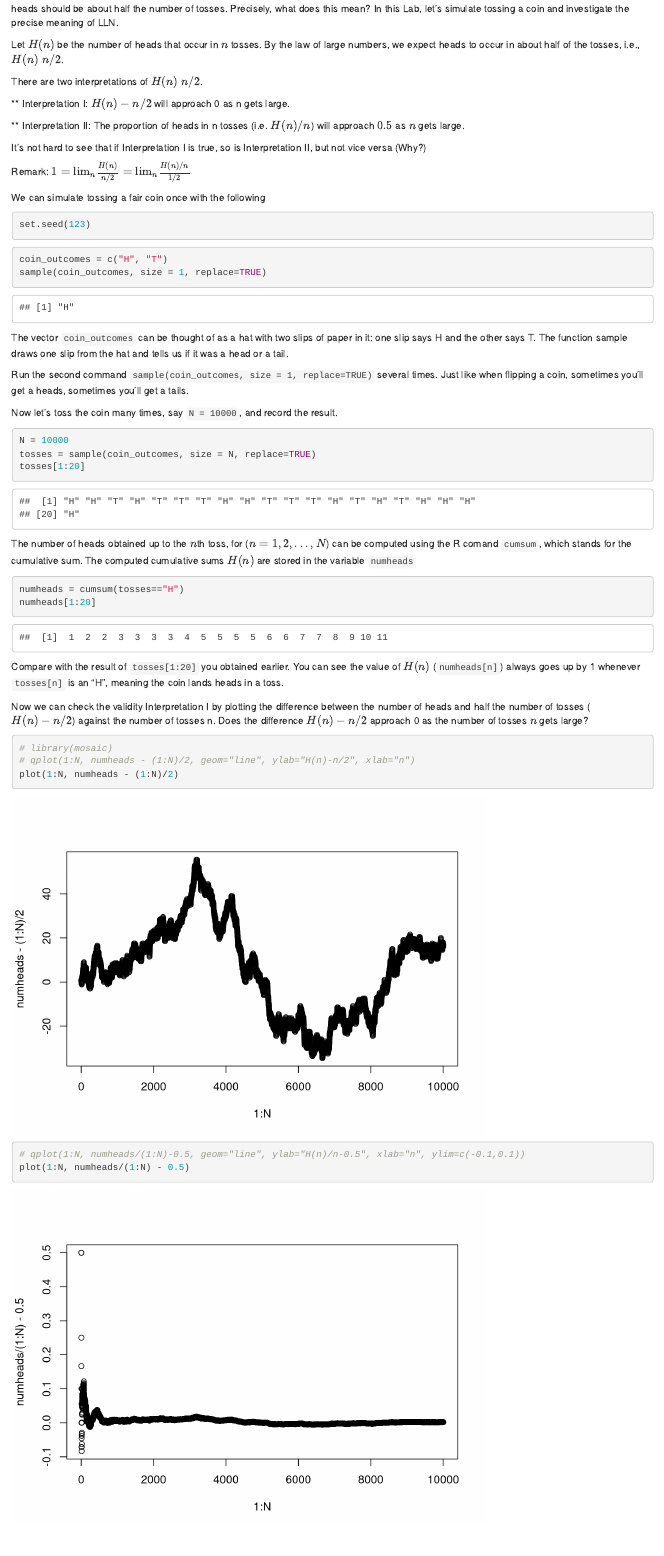
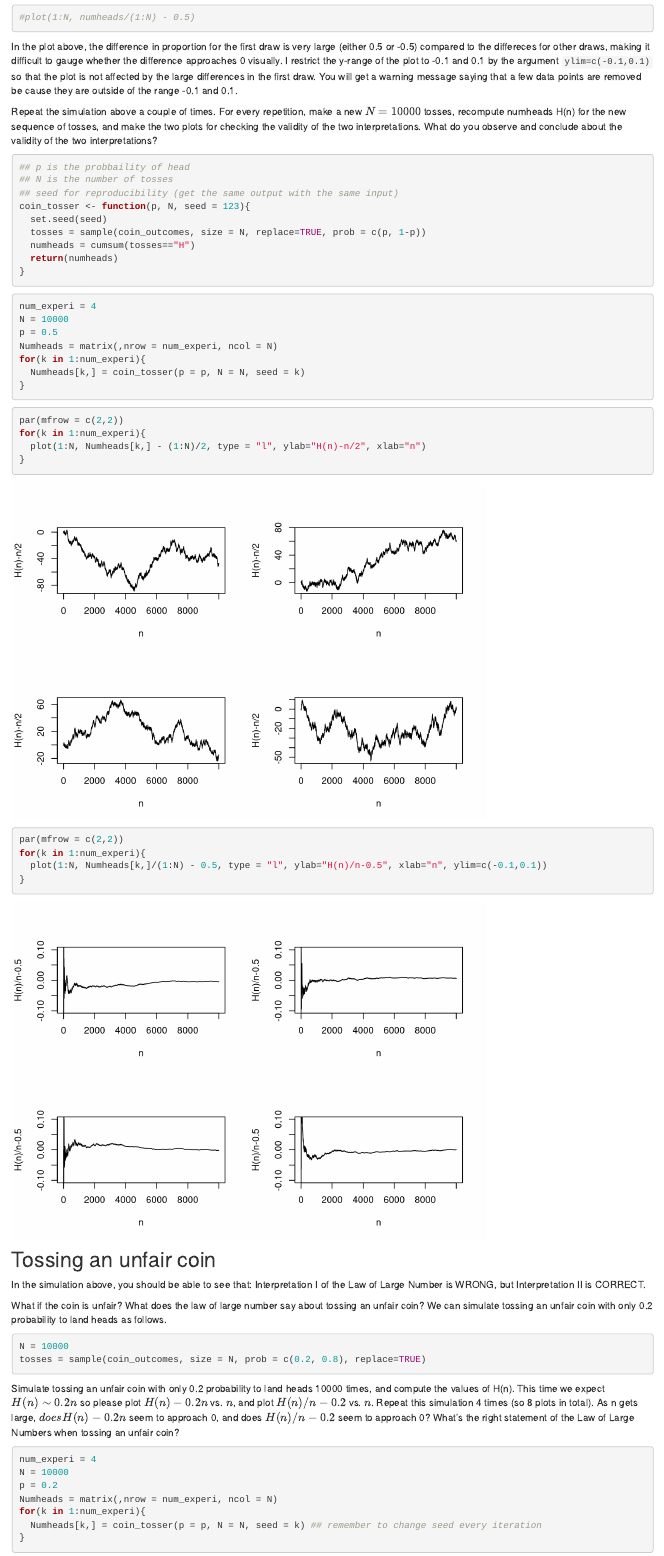
Before and after one commit to zihao12/statsNotes, an R Markdown document (analysis/stat234_lab4.Rmd): the page in a window 1100 px wide, from 260 px down before the commit and from 2990 px down after it. Rendered offline with R 4.5, knitr and Pandoc, with nearby package versions; drawn as R Markdown's standard HTML page in place of the format the file asks for; common packages that the code uses without loading them are loaded.

Commit message:
lab 4 update

````diff
--- a/analysis/stat234_lab4.Rmd
+++ b/analysis/stat234_lab4.Rmd
@@ -10,9 +10,11 @@ editor_options:
 ## Introduction
 Most of us have heard about the Law of Large Numbers (LLN), in particular in the context of coin tossing, that after many tosses, the number of heads should be about half the number of tosses. Precisely, what does this mean? In this Lab, let’s simulate tossing a coin and investigate the precise meaning of LLN.
 
-Let $H(n)$ be the number of heads that occur in $n$ tosses. By the law of large numbers, we expect heads to occur in about half of the tosses, i.e., $H(n) ~ n/2$.
+## Tossing a fair coin
 
-There are two interpretations of $H(n) ~ n/2$.
+Let $H(n)$ be the number of heads that occur in $n$ tosses. By the law of large numbers, we expect heads to occur in about half of the tosses, i.e., $H(n) \sim n/2$.
+
+There are two interpretations of $H(n) \sim n/2$.
 
 ** Interpretation I: $H(n) - n/2$ will approach 0 as n gets large.
 
@@ -20,4 +22,3 @@ There are two interpretations of $H(n) ~ n/2$.
 
 It’s not hard to see that if Interpretation I is true, so is Interpretation II, but not vice versa (Why?)
 
-Remark: $1 = \text{lim}_n \frac{H(n)}{n/2} = \text{lim}_n \frac{H(n)/n}{1/2}$
@@ -24,6 +28,7 @@ Remark: $1 = \text{lim}_n \frac{H(n)}{n/2} = \text{lim}_n \frac{H(n)/n}{1/2}$
 
 We can simulate tossing a fair coin once with the following
-```{r}
+```{r warning=FALSE, message=FALSE}
+library(mosaic)
 set.seed(123)
 ```
 
@@ -59,6 +68,3 @@ Compare with the result of `tosses[1:20]` you obtained earlier. You can see the
 Now we can check the validity Interpretation I by plotting the difference between the number of heads and half the number of tosses ($H(n)-n/2$) against the number of tosses n. Does the difference $H(n)-n/2$ approach 0 as the number of tosses $n$ gets large?
 
 ```{r}
-# library(mosaic)
-# qplot(1:N, numheads - (1:N)/2, geom="line", ylab="H(n)-n/2", xlab="n")
-plot(1:N, numheads - (1:N)/2)
@@ -65,6 +82,69 @@ plot(1:N, numheads - (1:N)/2)
+#plot(1:N, numheads/(1:N) - 0.5)
+```
+
+In the plot above, the difference in proportion for the first draw is very large (either 0.5 or -0.5) compared to the differeces for other draws, making it difficult to gauge whether the difference approaches 0 visually. I restrict the y-range of the plot to -0.1 and 0.1 by the argument `ylim=c(-0.1,0.1)` so that the plot is not affected by the large differences in the first draw. You will get a warning message saying that a few data points are removed be cause they are outside of the range -0.1 and 0.1.
+
+Repeat the simulation above a couple of times. For every repetition, make a new $N = 10000$ tosses, recompute numheads H(n) for the new sequence of tosses, and make the two plots for checking the validity of the two interpretations. What do you observe and conclude about the validity of the two interpretations?
+
+```{r}
+## p is the probbaility of head
+## N is the number of tosses
+## seed for reproducibility (get the same output with the same input)
+coin_tosser <- function(p, N, seed = 123){
+  set.seed(seed)
+  tosses = sample(coin_outcomes, size = N, replace=TRUE, prob = c(p, 1-p))
+  numheads = cumsum(tosses=="H")
+  return(numheads)
+}
 ```
 
 ```{r}
-# qplot(1:N, numheads/(1:N)-0.5, geom="line", ylab="H(n)/n-0.5", xlab="n", ylim=c(-0.1,0.1))
-plot(1:N, numheads/(1:N) - 0.5)
+num_experi = 4
+N = 10000
+p = 0.5
+Numheads = matrix(,nrow = num_experi, ncol = N)
+for(k in 1:num_experi){
+  Numheads[k,] = coin_tosser(p = p, N = N, seed = k)
+}
 ```
+
+```{r}
+par(mfrow = c(2,2))
+for(k in 1:num_experi){
+  plot(1:N, Numheads[k,] - (1:N)/2, type = "l", ylab="H(n)-n/2", xlab="n")
+}
+```
+
+```{r}
+par(mfrow = c(2,2))
+for(k in 1:num_experi){
+  plot(1:N, Numheads[k,]/(1:N) - 0.5, type = "l", ylab="H(n)/n-0.5", xlab="n", ylim=c(-0.1,0.1))
+}
+```
+
+## Tossing an unfair coin
+In the simulation above, you should be able to see that:
+Interpretation I of the Law of Large Number is WRONG, but Interpretation II is CORRECT.
+
+What if the coin is unfair? What does the law of large number say about tossing an unfair coin? We can simulate tossing an unfair coin with only 0.2 probability to land heads as follows.
+
+```{r}
+N = 10000
+tosses = sample(coin_outcomes, size = N, prob = c(0.2, 0.8), replace=TRUE)
+```
+
+Simulate tossing an unfair coin with only 0.2 probability to land heads 10000 times, and compute the values of H(n). This time we expect $H(n) \sim 0.2 n$ so please plot $H(n)-0.2n$ vs. $n$, and plot $H(n)/n-0.2$ vs. $n$. Repeat this simulation 4 times (so 8 plots in total). As n gets large, $does H(n)-0.2n$ seem to approach 0, and does $H(n)/n-0.2$ seem to approach 0? What’s the right statement of the Law of Large Numbers when tossing an unfair coin?
+
+
+
+```{r}
+num_experi = 4
+N = 10000
+p = 0.2
+Numheads = matrix(,nrow = num_experi, ncol = N)
+for(k in 1:num_experi){
+  Numheads[k,] = coin_tosser(p = p, N = N, seed = k) ## remember to change seed every iteration
+}
+```
+
+```{r}
````
Also changed, not shown: analysis/stat234_lab4.Rmd (30 more changed lines), 1 other file.
